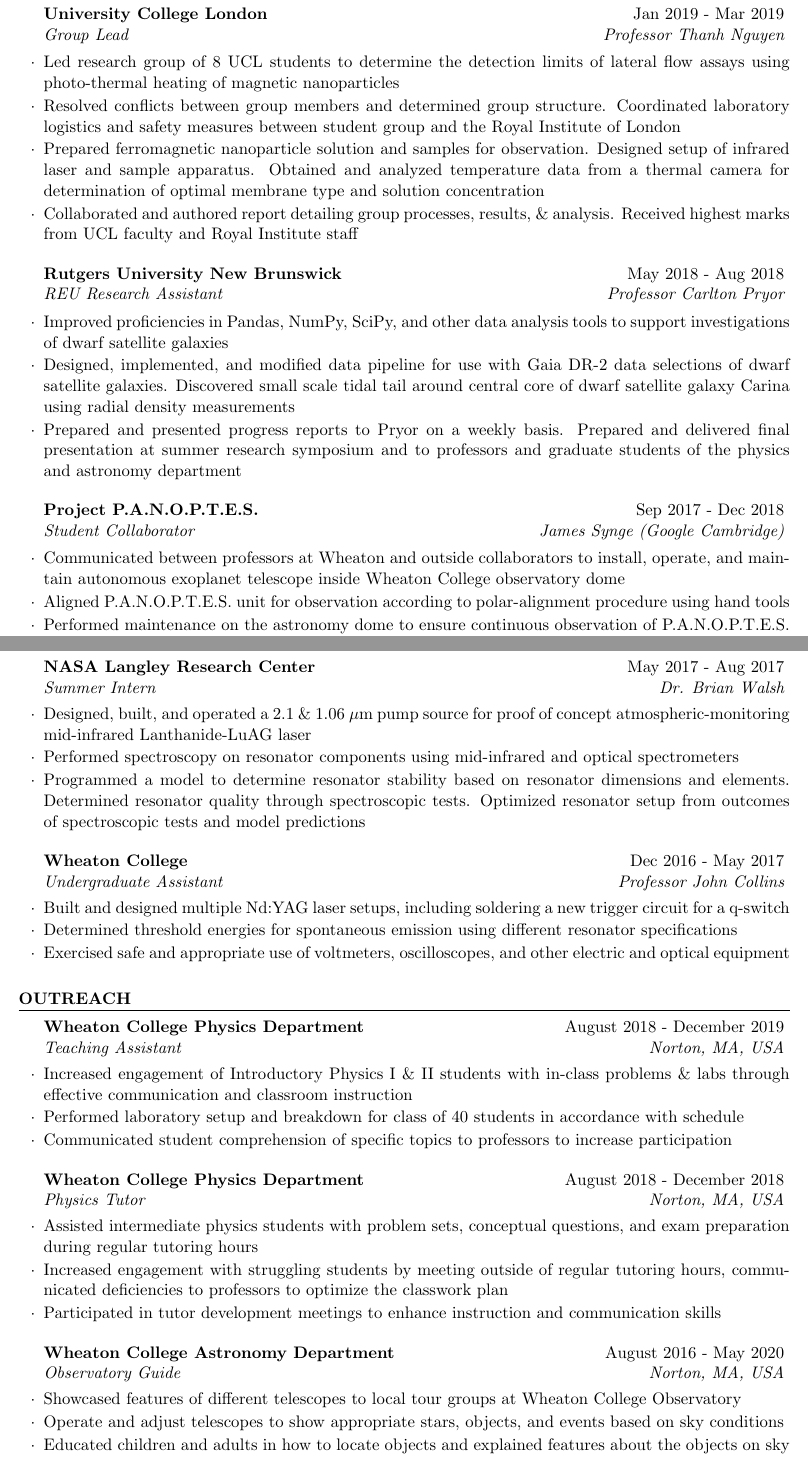
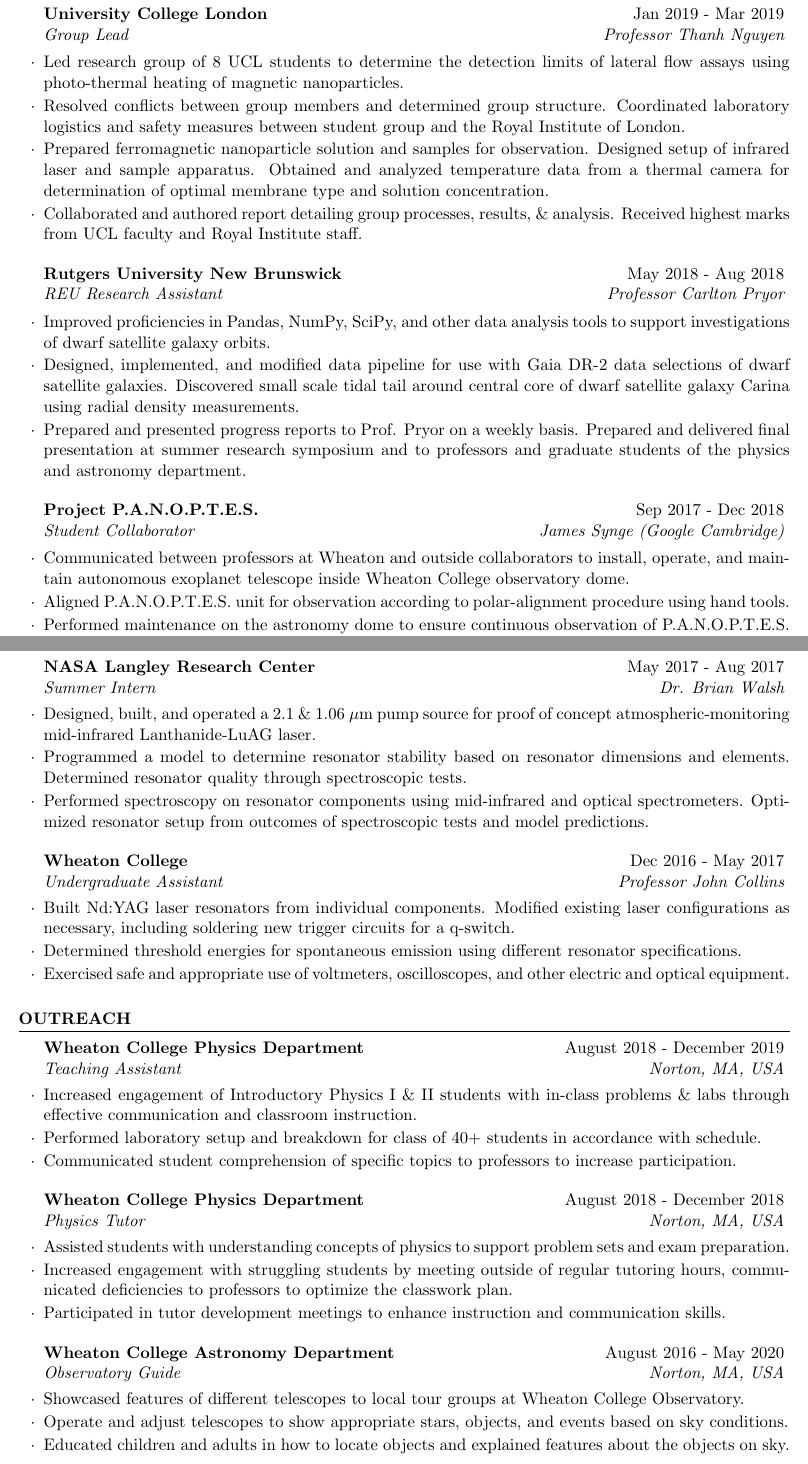
Before and after one commit to seanmacb/CV, a LaTeX CV (cv_4.tex): two parts of pages 2 and 3 of 3, joined at a grey line, cut so that both start at the same text. Compiled offline with pdfLaTeX.

Commit message:
Grammar + other things

```diff
--- a/cv_4.tex
+++ b/cv_4.tex
@@ -71,24 +71,24 @@
 \end{rSubsection}
 \newpage
 \begin{rSubsection}{University College London}{Jan 2019 - Mar 2019}{Group Lead}{Professor Thanh Nguyen}
-\item Led research group of 8 UCL students to determine the detection limits of lateral flow assays using photo-thermal heating of magnetic nanoparticles
-\item Resolved conflicts between group members and determined group structure. Coordinated laboratory logistics and safety measures between student group and the Royal Institute of London
-\item Prepared ferromagnetic nanoparticle solution and samples for observation. Designed setup of infrared laser and sample apparatus. Obtained and analyzed temperature data from a thermal camera for determination of optimal membrane type and solution concentration
-\item Collaborated and authored report detailing group processes, results, \& analysis. Received highest marks from UCL faculty and Royal Institute staff
+\item Led research group of 8 UCL students to determine the detection limits of lateral flow assays using photo-thermal heating of magnetic nanoparticles.
+\item Resolved conflicts between group members and determined group structure. Coordinated laboratory logistics and safety measures between student group and the Royal Institute of London.
+\item Prepared ferromagnetic nanoparticle solution and samples for observation. Designed setup of infrared laser and sample apparatus. Obtained and analyzed temperature data from a thermal camera for determination of optimal membrane type and solution concentration.
+\item Collaborated and authored report detailing group processes, results, \& analysis. Received highest marks from UCL faculty and Royal Institute staff.
 \end{rSubsection}
 
 \begin{rSubsection}{Rutgers University New Brunswick}{May 2018 - Aug 2018}{REU Research Assistant}{Professor Carlton Pryor}
-\item Improved proficiencies in Pandas, NumPy, SciPy, and other data analysis tools to support investigations of dwarf satellite galaxies
-\item Designed, implemented, and modified data pipeline for use with Gaia DR-2 data selections of dwarf satellite galaxies. Discovered small scale tidal tail around central core of dwarf satellite galaxy Carina using radial density measurements
-\item Prepared and presented progress reports to Pryor on a weekly basis. Prepared and delivered final presentation at summer research symposium and to professors and graduate students of the physics and astronomy department
+\item Improved proficiencies in Pandas, NumPy, SciPy, and other data analysis tools to support investigations of dwarf satellite galaxy orbits.
+\item Designed, implemented, and modified data pipeline for use with Gaia DR-2 data selections of dwarf satellite galaxies. Discovered small scale tidal tail around central core of dwarf satellite galaxy Carina using radial density measurements.
+\item Prepared and presented progress reports to Prof. Pryor on a weekly basis. Prepared and delivered final presentation at summer research symposium and to professors and graduate students of the physics and astronomy department.
 % \item Presented Results at 234th meeting of the American Astronomical Society in St.  Louis, Missouri
 \end{rSubsection}
 
 \begin{rSubsection}{Project P.A.N.O.P.T.E.S.}{Sep 2017 - Dec 2018}{Student Collaborator}{James Synge (Google Cambridge)}
-\item Communicated between professors at Wheaton and outside collaborators to install, operate, and maintain autonomous exoplanet telescope inside Wheaton College observatory dome
-\item Aligned P.A.N.O.P.T.E.S. unit for observation according to polar-alignment procedure using hand tools
+\item Communicated between professors at Wheaton and outside collaborators to install, operate, and maintain autonomous exoplanet telescope inside Wheaton College observatory dome.
+\item Aligned P.A.N.O.P.T.E.S. unit for observation according to polar-alignment procedure using hand tools.
 \item Performed maintenance on the astronomy dome to ensure continuous observation of P.A.N.O.P.T.E.S.
-\item Modified existing dome control code for weather-automated and manual remote operation of telescope
+\item Modified existing dome control code for weather-automated and manual remote operation of telescope.
 % \item Presented P.A.N.O.P.T.E.S. research at Northeast Astronomy Forum 2018
 \end{rSubsection}
 
@@ -100,15 +100,15 @@
 \end{rSubsection}
 \newpage
 \begin{rSubsection}{NASA Langley Research Center}{May 2017 - Aug 2017}{Summer Intern}{Dr. Brian Walsh}
-\item Designed, built, and operated a 2.1 \& 1.06 $\mu$m pump source for proof of concept atmospheric-monitoring mid-infrared Lanthanide-LuAG laser
-\item Performed spectroscopy on resonator components using mid-infrared and optical spectrometers
-\item Programmed a model to determine resonator stability based on resonator dimensions and elements. Determined resonator quality through spectroscopic tests. Optimized resonator setup from outcomes of spectroscopic tests and model predictions
+\item Designed, built, and operated a 2.1 \& 1.06 $\mu$m pump source for proof of concept atmospheric-monitoring mid-infrared Lanthanide-LuAG laser.
+\item Programmed a model to determine resonator stability based on resonator dimensions and elements. Determined resonator quality through spectroscopic tests.
+\item Performed spectroscopy on resonator components using mid-infrared and optical spectrometers. Optimized resonator setup from outcomes of spectroscopic tests and model predictions.
 \end{rSubsection}
 
 \begin{rSubsection}{Wheaton College}{Dec 2016 - May 2017}{Undergraduate Assistant}{Professor John Collins}
-\item Built and designed multiple Nd:YAG laser setups, including soldering a new trigger circuit for a q-switch
-\item Determined threshold energies for spontaneous emission using different resonator specifications
-\item Exercised safe and appropriate use of voltmeters, oscilloscopes, and other electric and optical equipment
+\item Built Nd:YAG laser resonators from individual components. Modified existing laser configurations as necessary, including soldering new trigger circuits for a q-switch.
+\item  Determined threshold energies for spontaneous emission using different resonator specifications.
+\item Exercised safe and appropriate use of voltmeters, oscilloscopes, and other electric and optical equipment.
 \end{rSubsection}
 
 \end{rSection}
@@ -117,24 +117,24 @@
 \begin{rSection}{Outreach}
 
 \begin{rSubsection}{Wheaton College Physics Department}{August 2018 - December 2019}{Teaching Assistant}{Norton, MA, USA}
-\item Increased engagement of Introductory Physics I \& II students with in-class problems \& labs through effective communication and classroom instruction
-\item Performed laboratory setup and breakdown for class of 40 students in accordance with schedule
-\item Communicated student comprehension of specific topics to professors to increase participation
+\item Increased engagement of Introductory Physics I \& II students with in-class problems \& labs through effective communication and classroom instruction.
+\item Performed laboratory setup and breakdown for class of 40+ students in accordance with schedule.
+\item Communicated student comprehension of specific topics to professors to increase participation.
 
 \end{rSubsection}
 
 \begin{rSubsection}{Wheaton College Physics Department}{August 2018 - December 2018}{Physics Tutor}{Norton, MA, USA}
-\item Assisted intermediate physics students with problem sets, conceptual questions, and exam preparation during regular tutoring hours
-\item Increased engagement with struggling students by meeting outside of regular tutoring hours, communicated deficiencies to professors to optimize the classwork plan
-\item Participated in tutor development meetings to enhance instruction and communication skills
+\item Assisted students with understanding concepts of physics to support problem sets and exam preparation.
+\item Increased engagement with struggling students by meeting outside of regular tutoring hours, communicated deficiencies to professors to optimize the classwork plan.
+\item Participated in tutor development meetings to enhance instruction and communication skills.
 
 
 \end{rSubsection}
 
 \begin{rSubsection}{Wheaton College Astronomy Department}{August 2016 - May 2020}{Observatory Guide}{Norton, MA, USA}
-\item Showcased features of different telescopes to local tour groups at Wheaton College Observatory
-\item Operate and adjust telescopes to show appropriate stars, objects, and events based on sky conditions
-\item Educated children and adults in how to locate objects and explained features about the objects on sky
+\item Showcased features of different telescopes to local tour groups at Wheaton College Observatory.
+\item Operate and adjust telescopes to show appropriate stars, objects, and events based on sky conditions.
+\item Educated children and adults in how to locate objects and explained features about the objects on sky.
 
 \end{rSubsection}
 
```
Also changed, not shown: cv_4.pdf, cv_4.tex (18 more changed lines), 1 other file.
